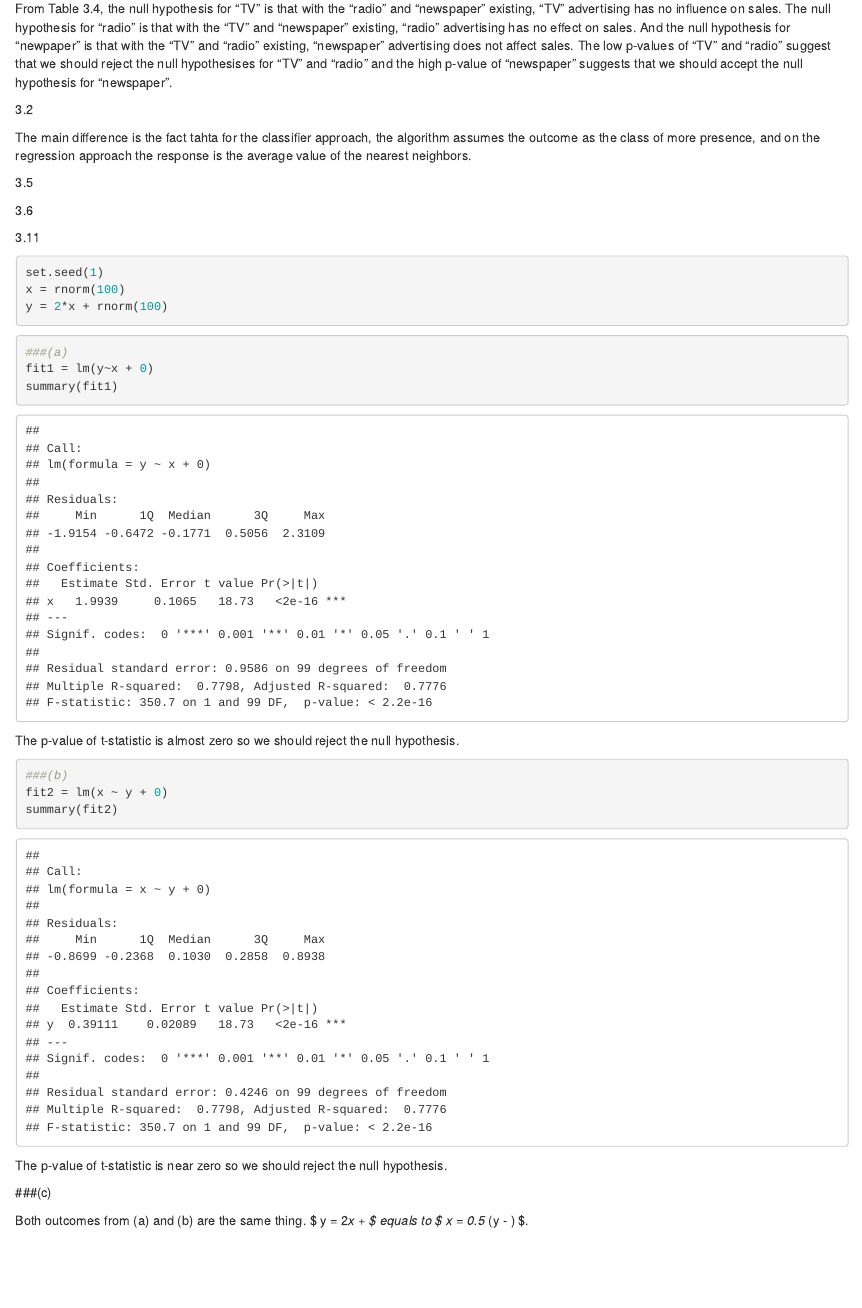
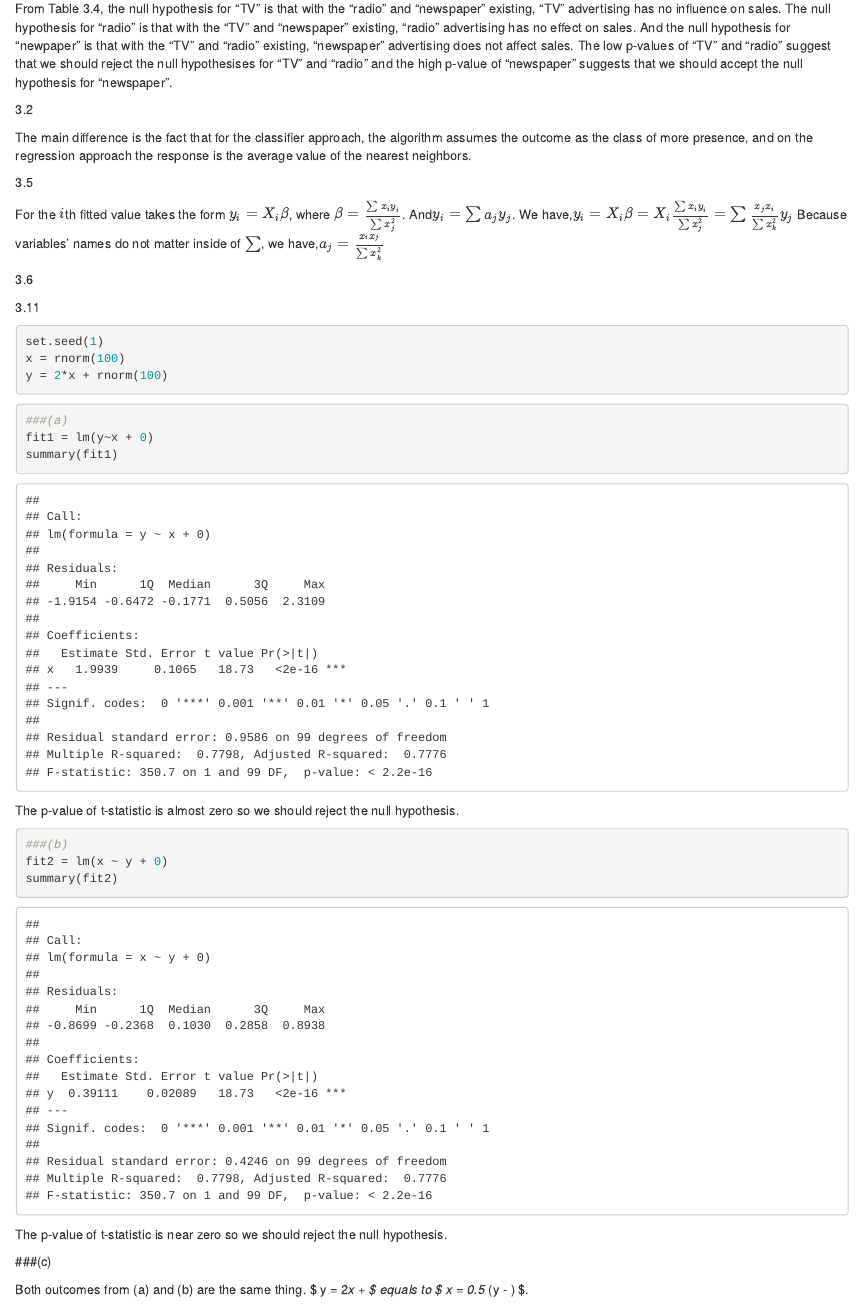
Before and after one commit to christinasuntong/Assignment, an R Markdown document (Chapter3.Rmd): the page in a window 1100 px wide, from 160 px down. Rendered offline with R 4.5, knitr and Pandoc, with nearby package versions.

Commit message:
change of 3.5

```diff
--- a/Chapter3.Rmd
+++ b/Chapter3.Rmd
@@ -15,9 +15,12 @@ From Table 3.4, the null hypothesis for “TV” is that with the “radio” an
 
 3.2
 
-The main difference is the fact tahta for the classifier approach, the algorithm assumes the outcome as the class of more presence, and on the regression approach the response is the average value of the nearest neighbors.
+The main difference is the fact that for the classifier approach, the algorithm assumes the outcome as the class of more presence, and on the regression approach the response is the average value of the nearest neighbors.
 
 3.5
+
+For the $i$th fitted value takes the form $y_i=X_i\beta$, where $\beta= \frac{\sum{x_i y_i}}{\sum{x_j^2}}$. And$y_i=\sum{a_j y_j}$. We have,$y_i= X_i\beta=X_i \frac{\sum{x_i y_i}}{\sum{x_j^2}}=\sum{\frac{x_j x_i}{\sum{x_k^2}}} y_j$
+Because variables' names do not matter inside of $\sum$, we have,$a_j= \frac{x_i x_j}{\sum{x_k^2}}$
 
 3.6
 
```
